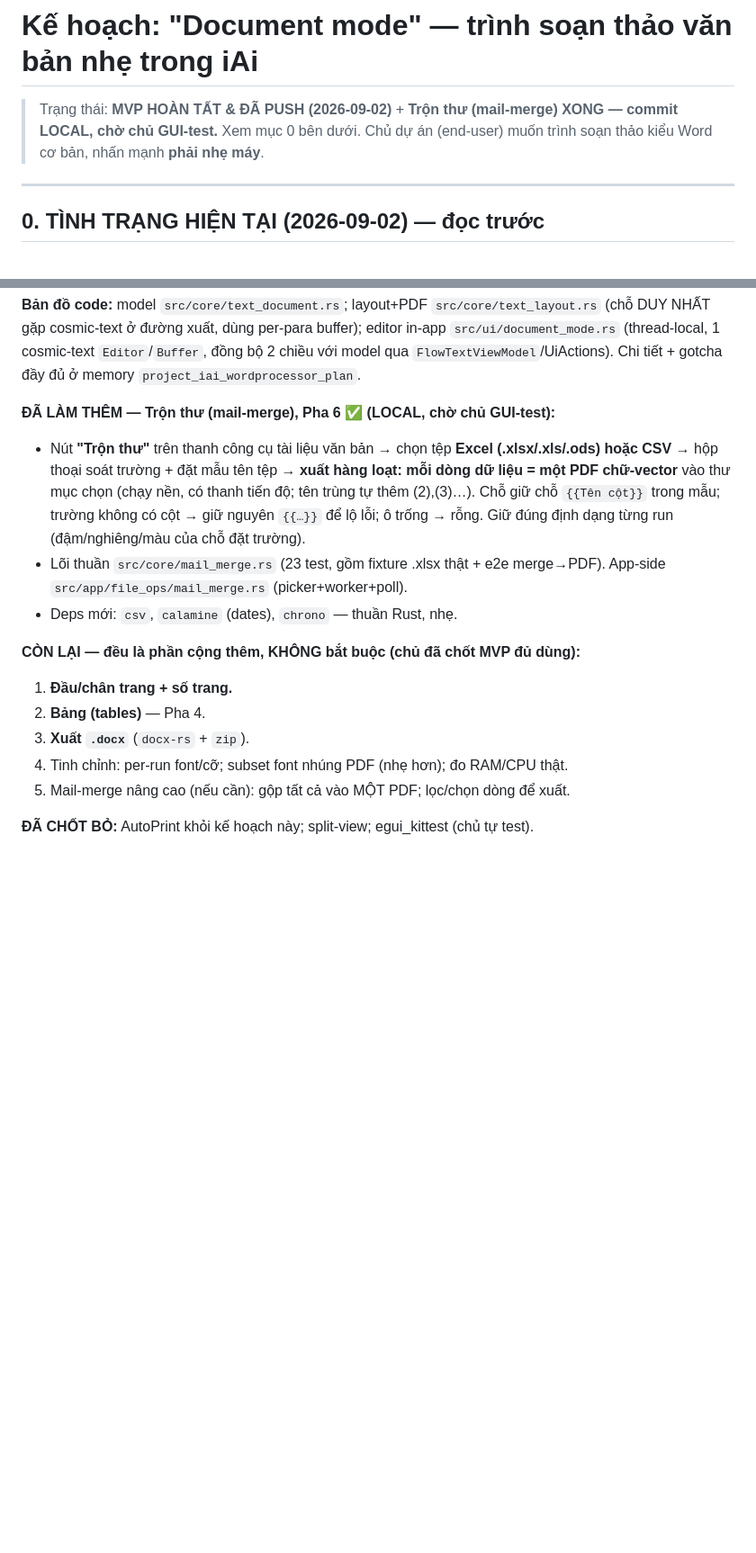
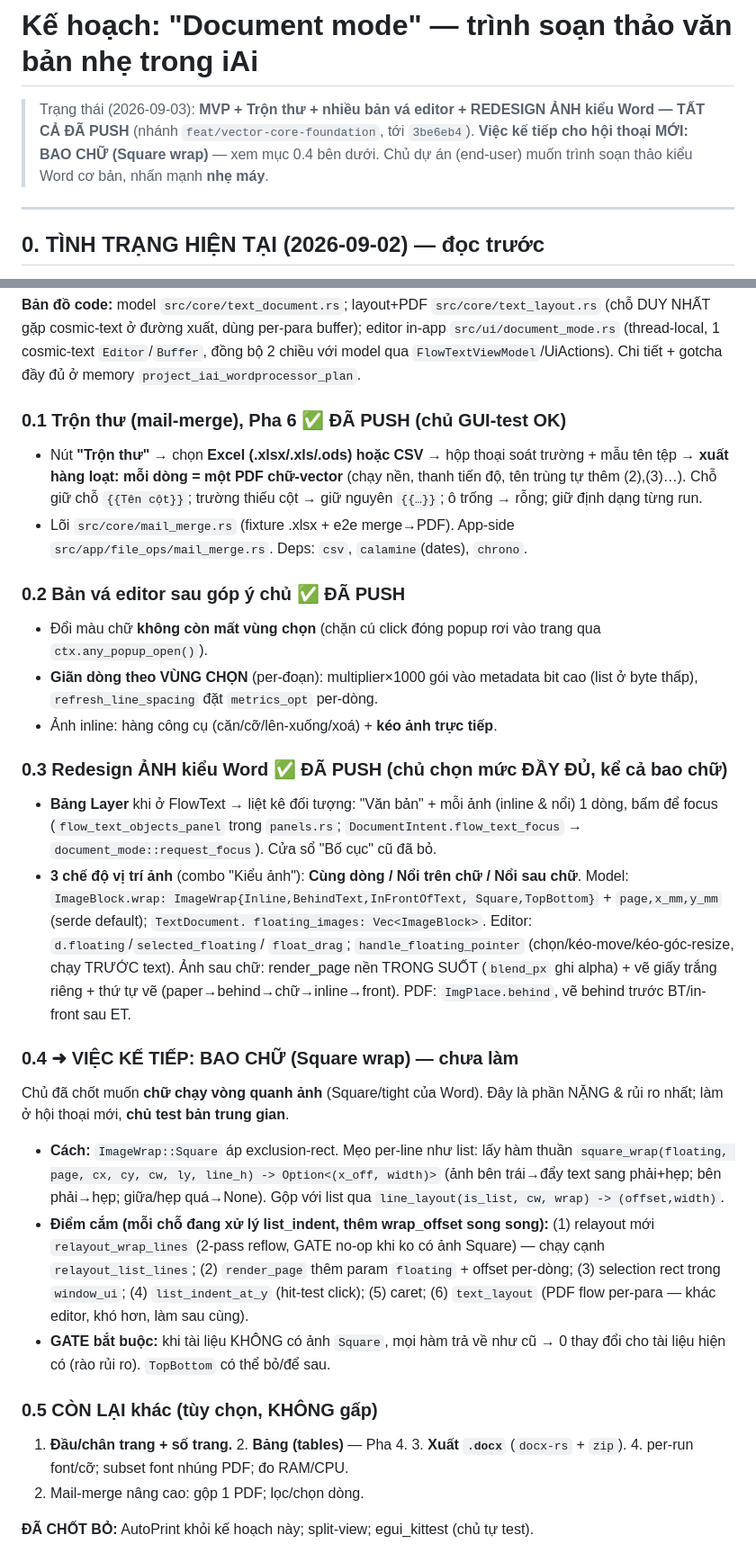
Before and after one commit to tongnghia2026/iai, a Markdown page: docs/planning/KE_HOACH_TRINH_SOAN_VAN_BAN_2026-09-01.md, 2 parts joined by grey strips. Shown at 90% size. GitHub-like rendering; blank space fills up the shorter version.

Commit message:
docs(text): update plan — mail-merge, editor fixes, image redesign pushed; wrap next
Records the current state for a fresh conversation: mail-merge, the
selection/spacing/image-drag fixes, the Layers-panel object list and the
three Word-style image position modes (inline / in front / behind) are
all done and pushed. Section 0.4 lays out the remaining piece — Square
text wrap — with the per-line approach, the integration points and the
"no-op without a Square image" gate.

Co-Authored-By: Claude Opus 4.8 <noreply@anthropic.com>

```diff
--- a/docs/planning/KE_HOACH_TRINH_SOAN_VAN_BAN_2026-09-01.md
+++ b/docs/planning/KE_HOACH_TRINH_SOAN_VAN_BAN_2026-09-01.md
@@ -1,8 +1,9 @@
 # Kế hoạch: "Document mode" — trình soạn thảo văn bản nhẹ trong iAi
 
-> Trạng thái: **MVP HOÀN TẤT & ĐÃ PUSH (2026-09-02)** + **Trộn thư (mail-merge)
-> XONG — commit LOCAL, chờ chủ GUI-test.** Xem mục 0 bên dưới. Chủ dự án
-> (end-user) muốn trình soạn thảo kiểu Word cơ bản, nhấn mạnh **phải nhẹ máy**.
+> Trạng thái (2026-09-03): **MVP + Trộn thư + nhiều bản vá editor + REDESIGN ẢNH
+> kiểu Word — TẤT CẢ ĐÃ PUSH** (nhánh `feat/vector-core-foundation`, tới `3be6eb4`).
+> **Việc kế tiếp cho hội thoại MỚI: BAO CHỮ (Square wrap)** — xem mục 0.4 bên dưới.
+> Chủ dự án (end-user) muốn trình soạn thảo kiểu Word cơ bản, nhấn mạnh **nhẹ máy**.
 
 ---
 
@@ -30,23 +31,55 @@ Tài liệu văn bản mới…**).
 2 chiều với model qua `FlowTextViewModel`/UiActions). Chi tiết + gotcha đầy đủ ở
 memory `project_iai_wordprocessor_plan`.
 
-**ĐÃ LÀM THÊM — Trộn thư (mail-merge), Pha 6 ✅ (LOCAL, chờ chủ GUI-test):**
-- Nút **"Trộn thư"** trên thanh công cụ tài liệu văn bản → chọn tệp **Excel
-  (.xlsx/.xls/.ods) hoặc CSV** → hộp thoại soát trường + đặt mẫu tên tệp → **xuất
-  hàng loạt: mỗi dòng dữ liệu = một PDF chữ-vector** vào thư mục chọn (chạy nền,
-  có thanh tiến độ; tên trùng tự thêm (2),(3)…). Chỗ giữ chỗ `{{Tên cột}}` trong
-  mẫu; trường không có cột → giữ nguyên `{{…}}` để lộ lỗi; ô trống → rỗng. Giữ
-  đúng định dạng từng run (đậm/nghiêng/màu của chỗ đặt trường).
-- Lõi thuần `src/core/mail_merge.rs` (23 test, gồm fixture .xlsx thật + e2e
-  merge→PDF). App-side `src/app/file_ops/mail_merge.rs` (picker+worker+poll).
-- Deps mới: `csv`, `calamine` (dates), `chrono` — thuần Rust, nhẹ.
+### 0.1 Trộn thư (mail-merge), Pha 6 ✅ ĐÃ PUSH (chủ GUI-test OK)
+- Nút **"Trộn thư"** → chọn **Excel (.xlsx/.xls/.ods) hoặc CSV** → hộp thoại soát
+  trường + mẫu tên tệp → **xuất hàng loạt: mỗi dòng = một PDF chữ-vector** (chạy
+  nền, thanh tiến độ, tên trùng tự thêm (2),(3)…). Chỗ giữ chỗ `{{Tên cột}}`;
+  trường thiếu cột → giữ nguyên `{{…}}`; ô trống → rỗng; giữ định dạng từng run.
+- Lõi `src/core/mail_merge.rs` (fixture .xlsx + e2e merge→PDF). App-side
+  `src/app/file_ops/mail_merge.rs`. Deps: `csv`, `calamine`(dates), `chrono`.
 
-**CÒN LẠI — đều là phần cộng thêm, KHÔNG bắt buộc (chủ đã chốt MVP đủ dùng):**
-1. **Đầu/chân trang + số trang.**
-2. **Bảng (tables)** — Pha 4.
-3. **Xuất `.docx`** (`docx-rs` + `zip`).
-4. Tinh chỉnh: per-run font/cỡ; subset font nhúng PDF (nhẹ hơn); đo RAM/CPU thật.
-5. Mail-merge nâng cao (nếu cần): gộp tất cả vào MỘT PDF; lọc/chọn dòng để xuất.
+### 0.2 Bản vá editor sau góp ý chủ ✅ ĐÃ PUSH
+- Đổi màu chữ **không còn mất vùng chọn** (chặn cú click đóng popup rơi vào trang
+  qua `ctx.any_popup_open()`).
+- **Giãn dòng theo VÙNG CHỌN** (per-đoạn): multiplier×1000 gói vào metadata bit
+  cao (list ở byte thấp), `refresh_line_spacing` đặt `metrics_opt` per-dòng.
+- Ảnh inline: hàng công cụ (căn/cỡ/lên-xuống/xoá) + **kéo ảnh trực tiếp**.
+
+### 0.3 Redesign ẢNH kiểu Word ✅ ĐÃ PUSH (chủ chọn mức ĐẦY ĐỦ, kể cả bao chữ)
+- **Bảng Layer** khi ở FlowText → liệt kê đối tượng: "Văn bản" + mỗi ảnh (inline
+  & nổi) 1 dòng, bấm để focus (`flow_text_objects_panel` trong `panels.rs`;
+  `DocumentIntent.flow_text_focus` → `document_mode::request_focus`). Cửa sổ "Bố
+  cục" cũ đã bỏ.
+- **3 chế độ vị trí ảnh** (combo "Kiểu ảnh"): **Cùng dòng / Nổi trên chữ / Nổi sau
+  chữ**. Model: `ImageBlock.wrap: ImageWrap{Inline,BehindText,InFrontOfText,
+  Square,TopBottom}` + `page,x_mm,y_mm` (serde default); `TextDocument.
+  floating_images: Vec<ImageBlock>`. Editor: `d.floating`/`selected_floating`/
+  `float_drag`; `handle_floating_pointer` (chọn/kéo-move/kéo-góc-resize, chạy
+  TRƯỚC text). Ảnh sau chữ: render_page nền TRONG SUỐT (`blend_px` ghi alpha) +
+  vẽ giấy trắng riêng + thứ tự vẽ (paper→behind→chữ→inline→front). PDF:
+  `ImgPlace.behind`, vẽ behind trước BT/in-front sau ET.
+
+### 0.4 ➜ VIỆC KẾ TIẾP: BAO CHỮ (Square wrap) — chưa làm
+Chủ đã chốt muốn **chữ chạy vòng quanh ảnh** (Square/tight của Word). Đây là phần
+NẶNG & rủi ro nhất; làm ở hội thoại mới, **chủ test bản trung gian**.
+- **Cách:** `ImageWrap::Square` áp exclusion-rect. Mẹo per-line như list: lấy
+  hàm thuần `square_wrap(floating, page, cx, cy, cw, ly, line_h) -> Option<(x_off,
+  width)>` (ảnh bên trái→đẩy text sang phải+hẹp; bên phải→hẹp; giữa/hẹp quá→None).
+  Gộp với list qua `line_layout(is_list, cw, wrap) -> (offset,width)`.
+- **Điểm cắm (mỗi chỗ đang xử lý list_indent, thêm wrap_offset song song):**
+  (1) relayout mới `relayout_wrap_lines` (2-pass reflow, GATE no-op khi ko có ảnh
+  Square) — chạy cạnh `relayout_list_lines`; (2) `render_page` thêm param
+  `floating` + offset per-dòng; (3) selection rect trong `window_ui`; (4)
+  `list_indent_at_y` (hit-test click); (5) caret; (6) `text_layout` (PDF flow
+  per-para — khác editor, khó hơn, làm sau cùng).
+- **GATE bắt buộc:** khi tài liệu KHÔNG có ảnh `Square`, mọi hàm trả về như cũ →
+  0 thay đổi cho tài liệu hiện có (rào rủi ro). `TopBottom` có thể bỏ/để sau.
+
+### 0.5 CÒN LẠI khác (tùy chọn, KHÔNG gấp)
+1. **Đầu/chân trang + số trang.** 2. **Bảng (tables)** — Pha 4. 3. **Xuất `.docx`**
+   (`docx-rs` + `zip`). 4. per-run font/cỡ; subset font nhúng PDF; đo RAM/CPU.
+5. Mail-merge nâng cao: gộp 1 PDF; lọc/chọn dòng.
 
 **ĐÃ CHỐT BỎ:** AutoPrint khỏi kế hoạch này; split-view; egui_kittest (chủ tự test).
 
```
